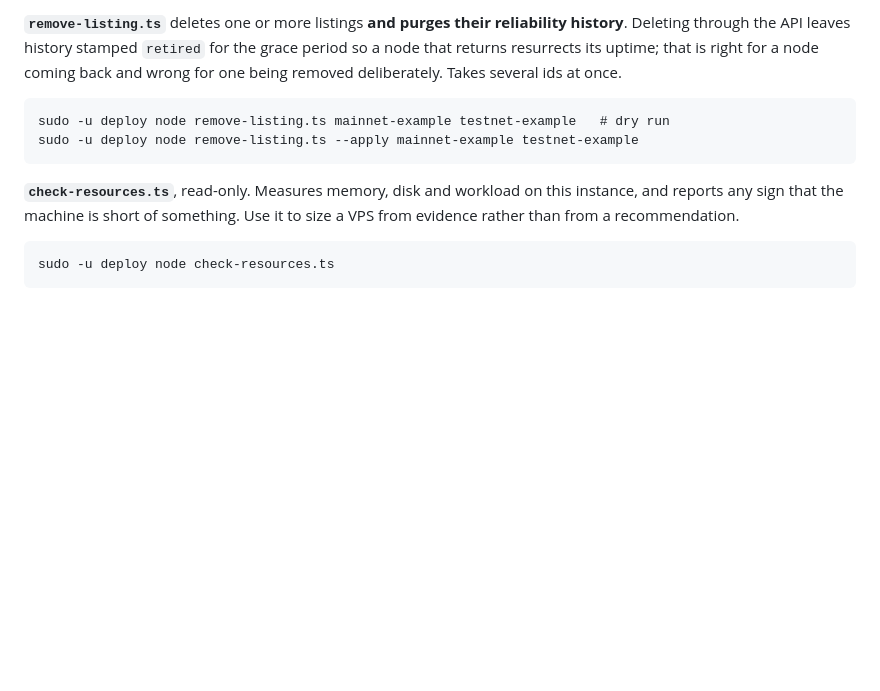
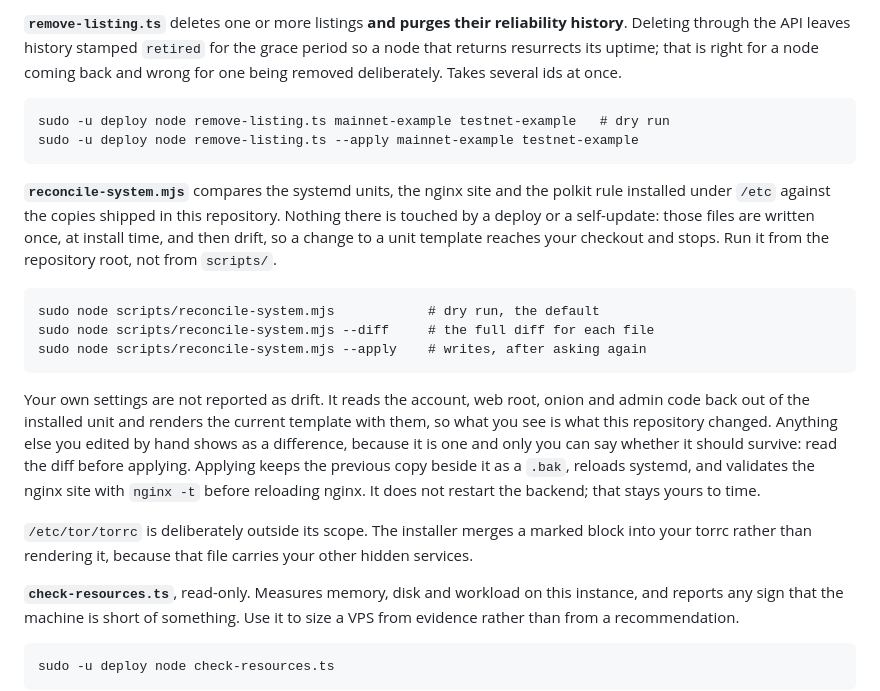
Before and after one commit to Dojobay/dojobay, a Markdown page: README.md, the part around the change. Rendered like a GitHub page; blank space fills up the shorter version.

Commit message:
Tell operators how to check what is installed under /etc
The README's maintenance-tools section gains reconcile-system.mjs: what it compares, the three commands, and the two things an operator needs to know before running it. That their own settings are not reported as drift, because the tool reads them back out of the installed unit, so a difference is either something this repository changed or something they edited by hand, and only they can say which. And that /etc/tor/torrc is out of scope, because the installer merges a marked block into it rather than rendering it. CONTRIBUTING gains the script in its file-tree listing.

````diff
--- a/README.md
+++ b/README.md
@@ -506,6 +506,32 @@ sudo -u deploy node remove-listing.ts mainnet-example testnet-example   # dry ru
 sudo -u deploy node remove-listing.ts --apply mainnet-example testnet-example
 ```
 
+**`reconcile-system.mjs`** compares the systemd units, the nginx site and the
+polkit rule installed under `/etc` against the copies shipped in this
+repository. Nothing there is touched by a deploy or a self-update: those files
+are written once, at install time, and then drift, so a change to a unit
+template reaches your checkout and stops. Run it from the repository root,
+not from `scripts/`.
+
+```
+sudo node scripts/reconcile-system.mjs            # dry run, the default
+sudo node scripts/reconcile-system.mjs --diff     # the full diff for each file
+sudo node scripts/reconcile-system.mjs --apply    # writes, after asking again
+```
+
+Your own settings are not reported as drift. It reads the account, web root,
+onion and admin code back out of the installed unit and renders the current
+template with them, so what you see is what this repository changed. Anything
+else you edited by hand shows as a difference, because it is one and only you
+can say whether it should survive: read the diff before applying. Applying keeps
+the previous copy beside it as a `.bak`, reloads systemd, and validates the
+nginx site with `nginx -t` before reloading nginx. It does not restart the
+backend; that stays yours to time.
+
+`/etc/tor/torrc` is deliberately outside its scope. The installer merges a
+marked block into your torrc rather than rendering it, because that file carries
+your other hidden services.
+
 **`check-resources.ts`**, read-only. Measures memory, disk and workload on this
 instance, and reports any sign that the machine is short of something. Use it to
 size a VPS from evidence rather than from a recommendation.
````
Also changed, not shown: CONTRIBUTING.md (+1 -0 lines).
